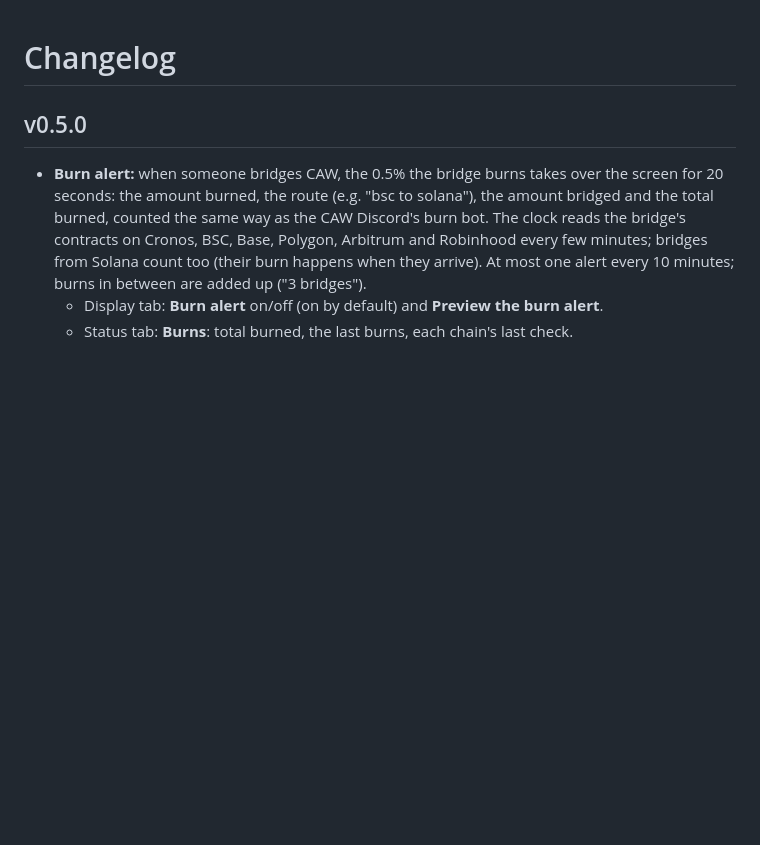
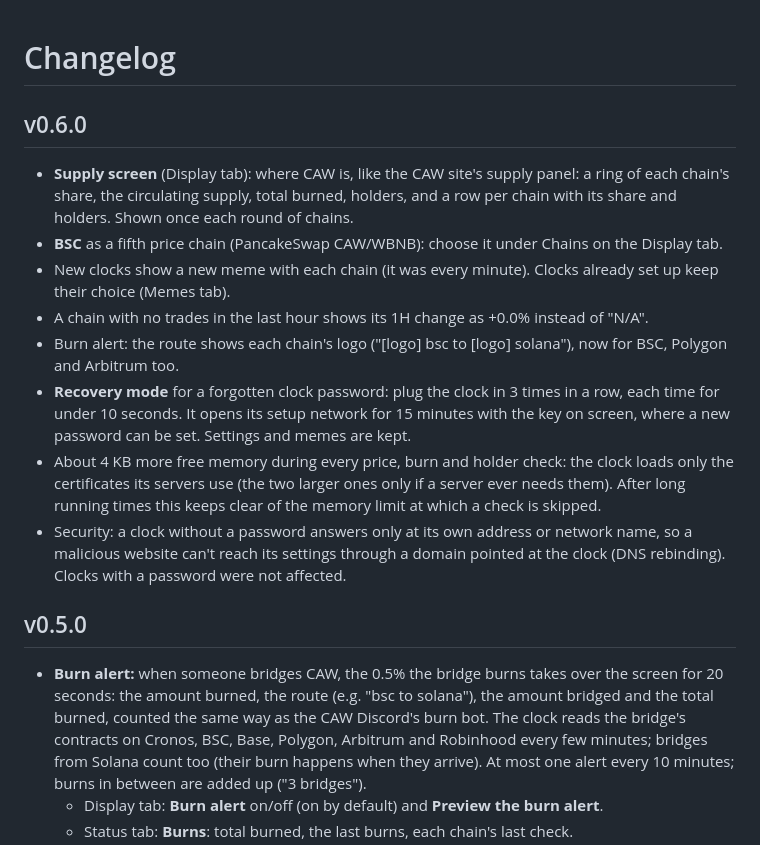
Before and after one commit to caw7777/caw-clock, a Markdown page: CHANGELOG.md, the part around the change. Rendered like a GitHub page; blank space fills up the shorter version.

```diff
--- a/CHANGELOG.md
+++ b/CHANGELOG.md
@@ -1,4 +1,31 @@
 # Changelog
+
+## v0.6.0
+
+- **Supply screen** (Display tab): where CAW is, like the
+  CAW site's supply panel: a ring of each chain's share, the circulating
+  supply, total burned, holders, and a row per chain with its share and
+  holders. Shown once each round of chains.
+- **BSC** as a fifth price chain (PancakeSwap CAW/WBNB): choose it under
+  Chains on the Display tab.
+- New clocks show a new meme with each chain (it was every minute). Clocks
+  already set up keep their choice (Memes tab).
+- A chain with no trades in the last hour shows its 1H change as +0.0%
+  instead of "N/A".
+- Burn alert: the route shows each chain's logo ("[logo] bsc to [logo]
+  solana"), now for BSC, Polygon and Arbitrum too.
+- **Recovery mode** for a forgotten clock password: plug the clock in 3 times
+  in a row, each time for under 10 seconds. It opens its setup network for
+  15 minutes with the key on screen, where a new password can be set.
+  Settings and memes are kept.
+- About 4 KB more free memory during every price, burn and holder check:
+  the clock loads only the certificates its servers use (the two larger
+  ones only if a server ever needs them). After long running times this
+  keeps clear of the memory limit at which a check is skipped.
+- Security: a clock without a password answers only at its own address or
+  network name, so a malicious website can't reach its settings through a
+  domain pointed at the clock (DNS rebinding). Clocks with a password were
+  not affected.
 
 ## v0.5.0
 
```
Also changed, not shown: INSTALL.md (+9 -7 lines), README.md (+27 -6 lines), docs/burn-alert.png, docs/caw-screens-new.png (added), docs/supply-screen.png (added), 1 other file.
